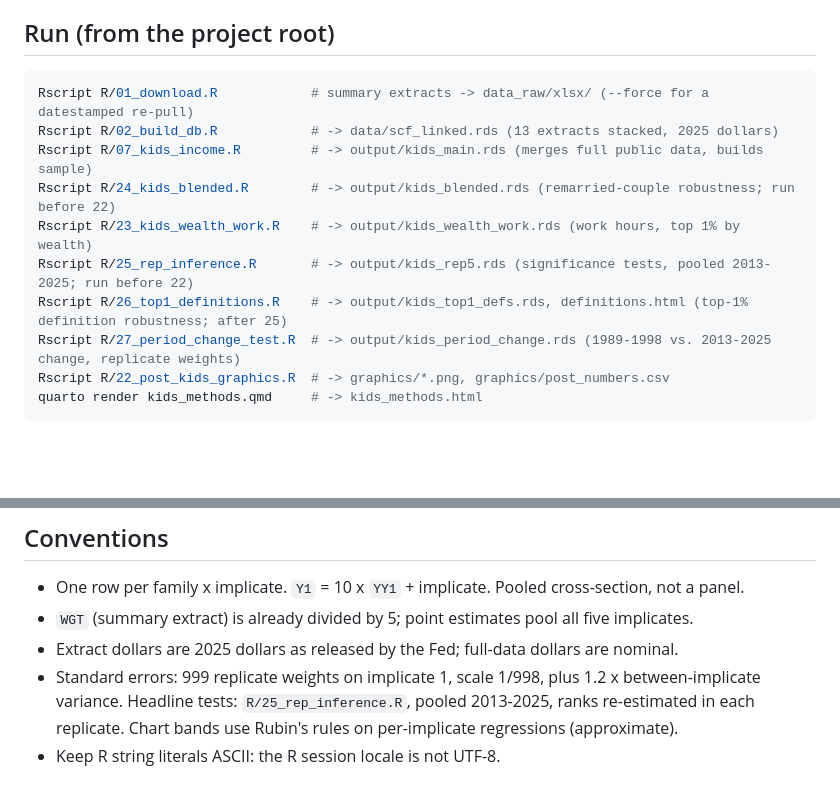
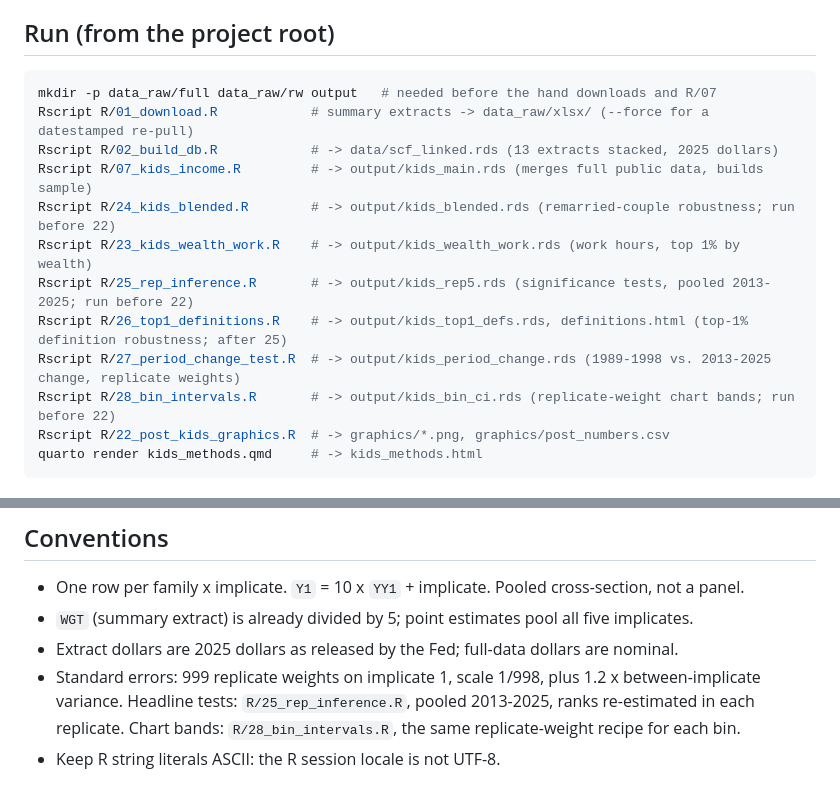
Before and after one commit to mtkonczal/blogs_2026_10_three_kids_SCF, a Markdown page: README.md, 2 parts joined by grey strips. Rendered like a GitHub page; blank space fills up the shorter version.

````diff
--- a/README.md
+++ b/README.md
@@ -8,6 +8,7 @@ and where every number in the post comes from.
 ## Run (from the project root)
 
 ```bash
+mkdir -p data_raw/full data_raw/rw output   # needed before the hand downloads and R/07
 Rscript R/01_download.R            # summary extracts -> data_raw/xlsx/ (--force for a datestamped re-pull)
 Rscript R/02_build_db.R            # -> data/scf_linked.rds (13 extracts stacked, 2025 dollars)
 Rscript R/07_kids_income.R         # -> output/kids_main.rds (merges full public data, builds sample)
@@ -16,6 +17,7 @@ Rscript R/23_kids_wealth_work.R    # -> output/kids_wealth_work.rds (work hours,
 Rscript R/25_rep_inference.R       # -> output/kids_rep5.rds (significance tests, pooled 2013-2025; run before 22)
 Rscript R/26_top1_definitions.R    # -> output/kids_top1_defs.rds, definitions.html (top-1% definition robustness; after 25)
 Rscript R/27_period_change_test.R  # -> output/kids_period_change.rds (1989-1998 vs. 2013-2025 change, replicate weights)
+Rscript R/28_bin_intervals.R       # -> output/kids_bin_ci.rds (replicate-weight chart bands; run before 22)
 Rscript R/22_post_kids_graphics.R  # -> graphics/*.png, graphics/post_numbers.csv
 quarto render kids_methods.qmd     # -> kids_methods.html
 ```
@@ -34,5 +36,5 @@ quarto render kids_methods.qmd     # -> kids_methods.html
 - `WGT` (summary extract) is already divided by 5; point estimates pool all five implicates.
 - Extract dollars are 2025 dollars as released by the Fed; full-data dollars are nominal.
 - Standard errors: 999 replicate weights on implicate 1, scale 1/998, plus 1.2 x between-implicate
-  variance. Headline tests: `R/25_rep_inference.R`, pooled 2013-2025, ranks re-estimated in each replicate. Chart bands use Rubin's rules on per-implicate regressions (approximate).
+  variance. Headline tests: `R/25_rep_inference.R`, pooled 2013-2025, ranks re-estimated in each replicate. Chart bands: `R/28_bin_intervals.R`, the same replicate-weight recipe for each bin.
 - Keep R string literals ASCII: the R session locale is not UTF-8.
````
Also changed, not shown: blog_post_text.md (+3 -3 lines), graphics/02_three_plus_kids_by_income.png, graphics/03_mean_kids_by_income.png, graphics/05_three_plus_kids_by_networth.png, graphics/05b_mean_kids_by_networth.png, 7 other files.
